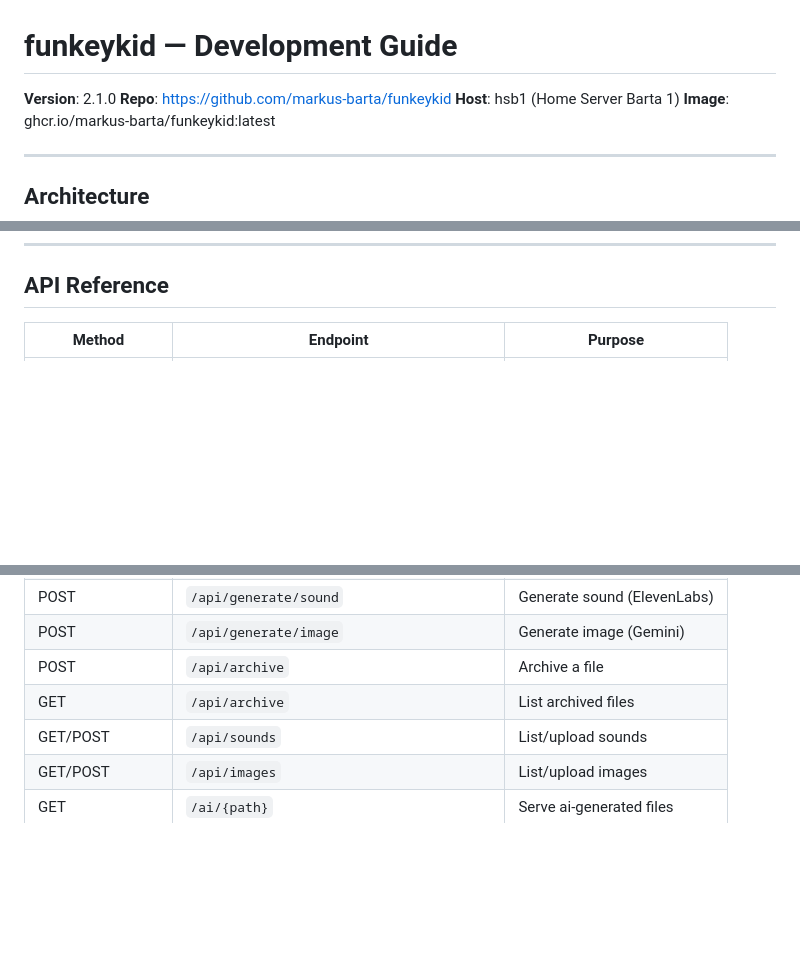
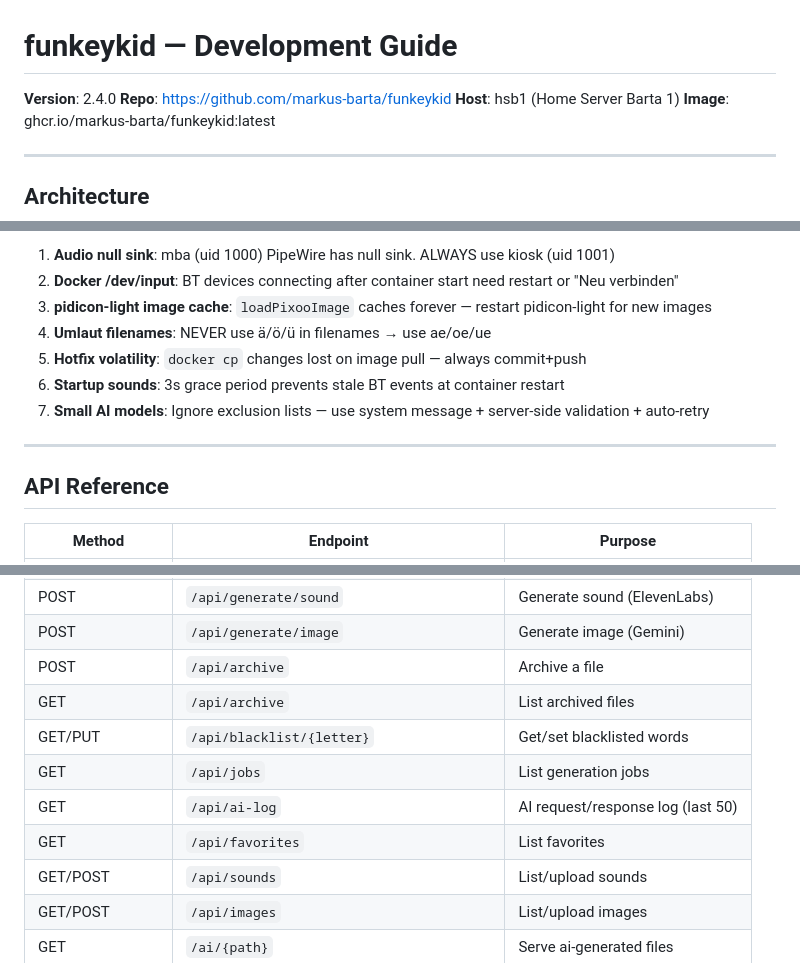
Before and after one commit to markus-barta/funkeykid, a Markdown page: DEVELOPMENT.md, 3 parts joined by grey strips. Rendered like a GitHub page; blank space fills up the shorter version.

```diff
--- a/DEVELOPMENT.md
+++ b/DEVELOPMENT.md
@@ -1,6 +1,6 @@
 # funkeykid — Development Guide
 
-**Version**: 2.1.0
+**Version**: 2.4.0
 **Repo**: https://github.com/markus-barta/funkeykid
 **Host**: hsb1 (Home Server Barta 1)
 **Image**: ghcr.io/markus-barta/funkeykid:latest
@@ -411,3 +474,13 @@ To update images for pidicon-light, copy to both:
+1. **Audio null sink**: mba (uid 1000) PipeWire has null sink. ALWAYS use kiosk (uid 1001)
+2. **Docker /dev/input**: BT devices connecting after container start need restart or "Neu verbinden"
+3. **pidicon-light image cache**: `loadPixooImage` caches forever — restart pidicon-light for new images
+4. **Umlaut filenames**: NEVER use ä/ö/ü in filenames → use ae/oe/ue
+5. **Hotfix volatility**: `docker cp` changes lost on image pull — always commit+push
+6. **Startup sounds**: 3s grace period prevents stale BT events at container restart
+7. **Small AI models**: Ignore exclusion lists — use system message + server-side validation + auto-retry
+
+---
+
 ## API Reference
 
 | Method | Endpoint | Purpose |
@@ -430,6 +503,10 @@ To update images for pidicon-light, copy to both:
 | POST | `/api/generate/image` | Generate image (Gemini) |
 | POST | `/api/archive` | Archive a file |
 | GET | `/api/archive` | List archived files |
+| GET/PUT | `/api/blacklist/{letter}` | Get/set blacklisted words |
+| GET | `/api/jobs` | List generation jobs |
+| GET | `/api/ai-log` | AI request/response log (last 50) |
+| GET | `/api/favorites` | List favorites |
 | GET/POST | `/api/sounds` | List/upload sounds |
 | GET/POST | `/api/images` | List/upload images |
 | GET | `/ai/{path}` | Serve ai-generated files |
```
Also changed, not shown: other parts of DEVELOPMENT.md (+63 -0 lines).
